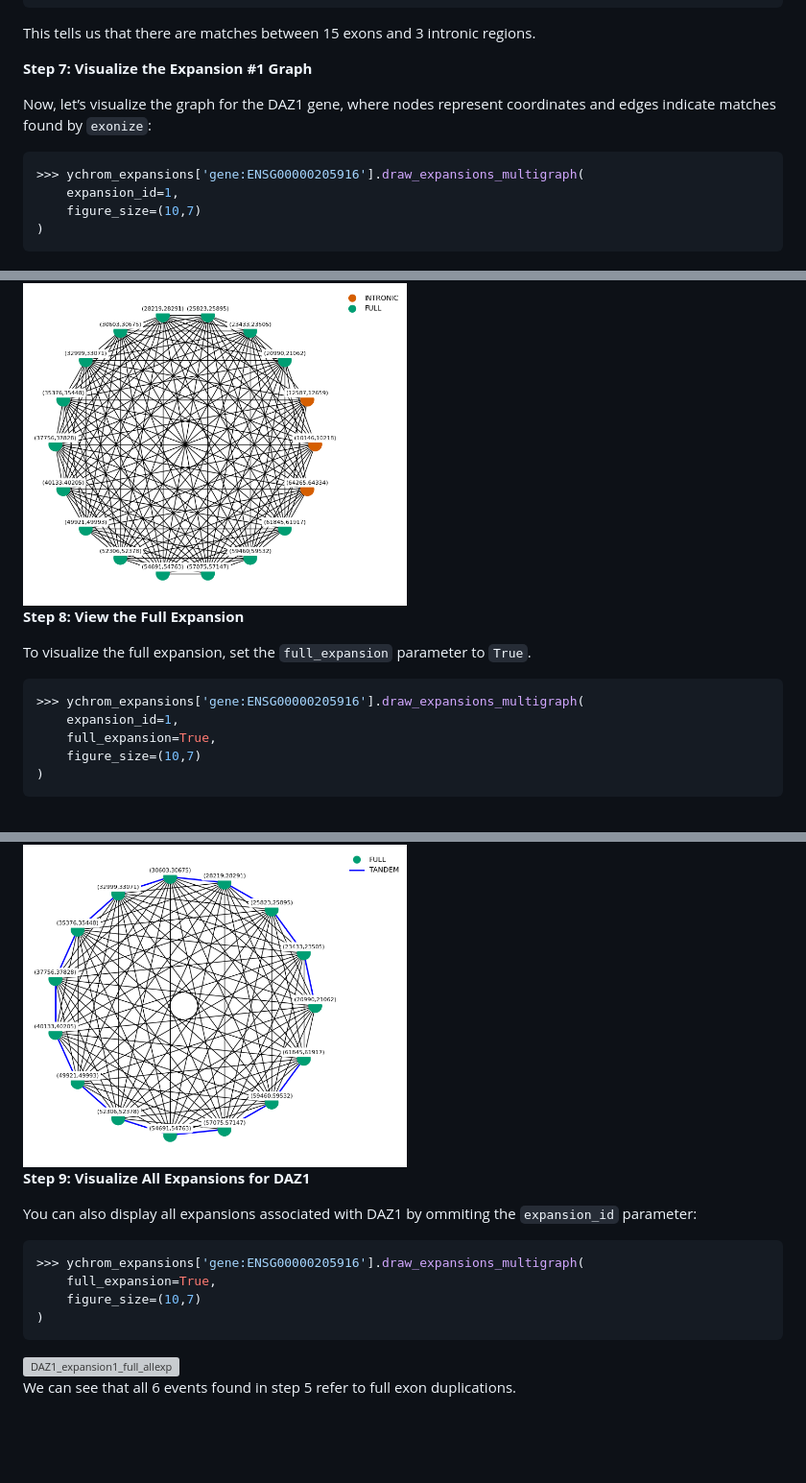
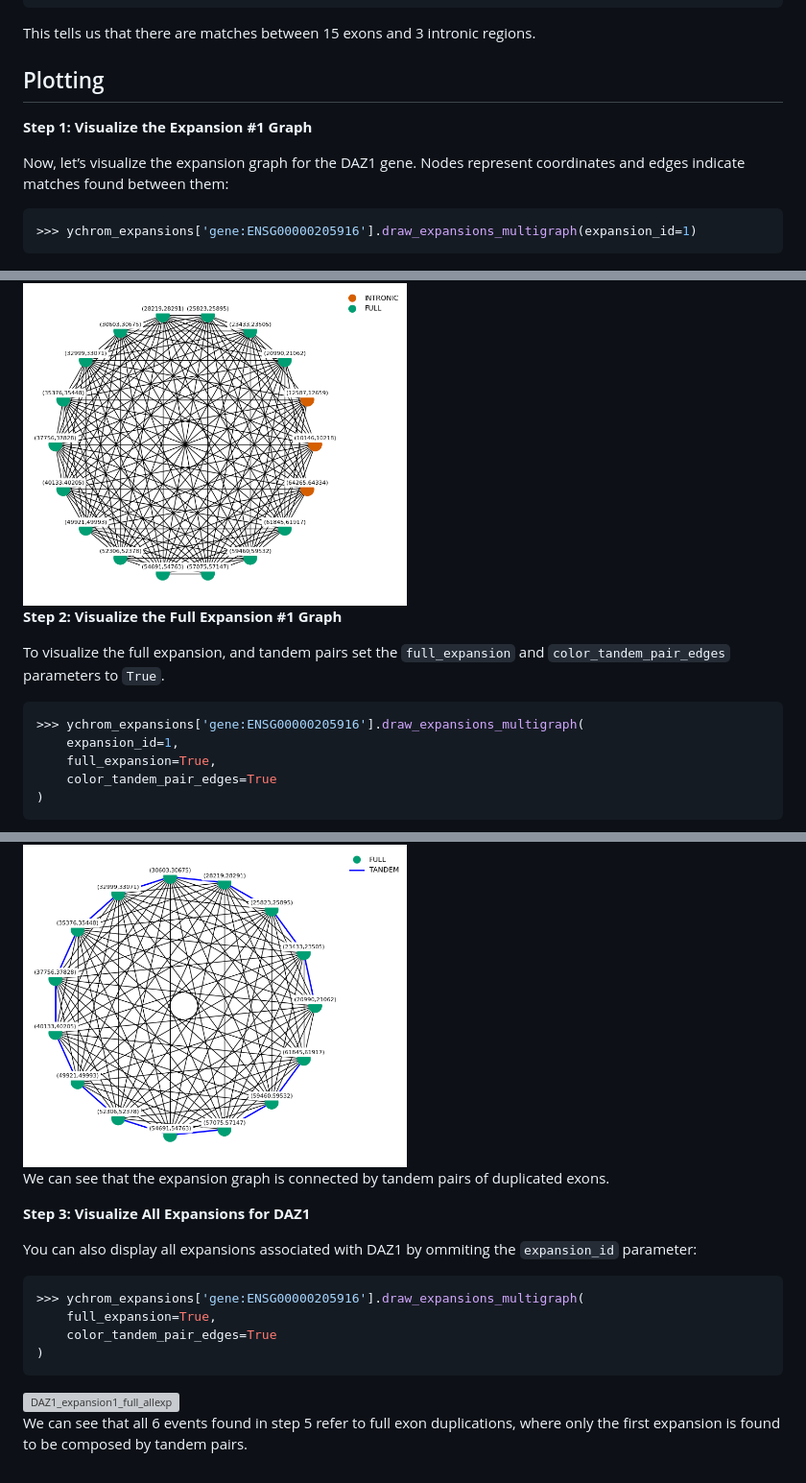
Before and after one commit to msarrias/exonize, a Markdown page: docs/tutorial.md, 3 parts joined by grey strips. Shown at 96% size. GitHub-like rendering; blank space fills up the shorter version; grey boxes are pictures that could not be loaded.

Commit message:
updated tutorial

````diff
--- a/docs/tutorial.md
+++ b/docs/tutorial.md
@@ -76,15 +77,14 @@ This output shows that an exon in DAZ1 duplicated 18 times. Now, let’s look at
 ```
 This tells us that there are matches between 15 exons and 3 intronic regions.
 
-**Step 7: Visualize the Expansion #1 Graph**
 
-Now, let’s visualize the graph for the DAZ1 gene, where nodes represent coordinates and edges indicate matches found by `exonize`:
+## Plotting
+**Step 1: Visualize the Expansion #1 Graph**
+
+Now, let’s visualize the expansion graph for the DAZ1 gene. Nodes represent coordinates and edges indicate matches found between them:
 
 ```python
->>> ychrom_expansions['gene:ENSG00000205916'].draw_expansions_multigraph(
-    expansion_id=1,
-    figure_size=(10,7)
-)
+>>> ychrom_expansions['gene:ENSG00000205916'].draw_expansions_multigraph(expansion_id=1)
 ```
 
 <div style="text-align: center;">
@@ -93,15 +93,15 @@ Now, let’s visualize the graph for the DAZ1 gene, where nodes represent coordi
     </a>
 </div>
 
-**Step 8: View the Full Expansion**
+**Step 2: Visualize the Full Expansion #1 Graph**
 
-To visualize the full expansion, set the `full_expansion` parameter to `True`.
+To visualize the full expansion, and tandem pairs set the `full_expansion` and `color_tandem_pair_edges` parameters to `True`.
 
 ```python
 >>> ychrom_expansions['gene:ENSG00000205916'].draw_expansions_multigraph(
     expansion_id=1,
     full_expansion=True,
-    figure_size=(10,7)
+    color_tandem_pair_edges=True
 )
 ```
 
@@ -111,14 +111,16 @@ To visualize the full expansion, set the `full_expansion` parameter to `True`.
     </a>
 </div>
 
-**Step 9: Visualize All Expansions for DAZ1**
+We can see that the expansion graph is connected by tandem pairs of duplicated exons.
+
+**Step 3: Visualize All Expansions for DAZ1**
 
 You can also display all expansions associated with DAZ1 by ommiting the `expansion_id` parameter:
 
 ```python
 >>> ychrom_expansions['gene:ENSG00000205916'].draw_expansions_multigraph(
     full_expansion=True,
-    figure_size=(10,7)
+    color_tandem_pair_edges=True
 )
 ```
 
@@ -128,4 +130,4 @@ You can also display all expansions associated with DAZ1 by ommiting the `expans
     </a>
 </div>
 
-We can see that all 6 events found in step 5 refer to full exon duplications.
+We can see that all 6 events found in step 5 refer to full exon duplications, where only the first expansion is found to be composed by tandem pairs.
````
Also changed, not shown: other parts of docs/tutorial.md (+4 -3 lines).
